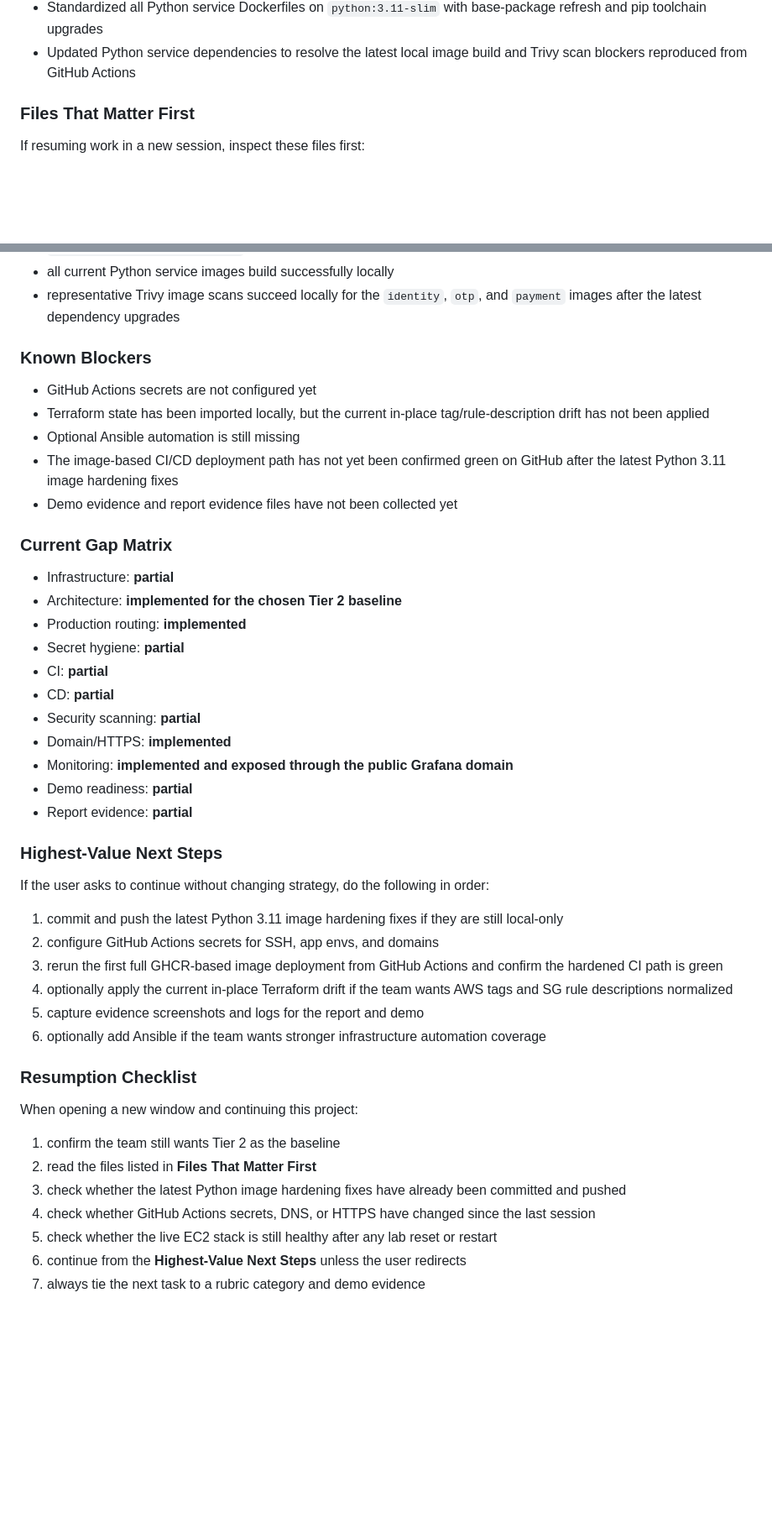
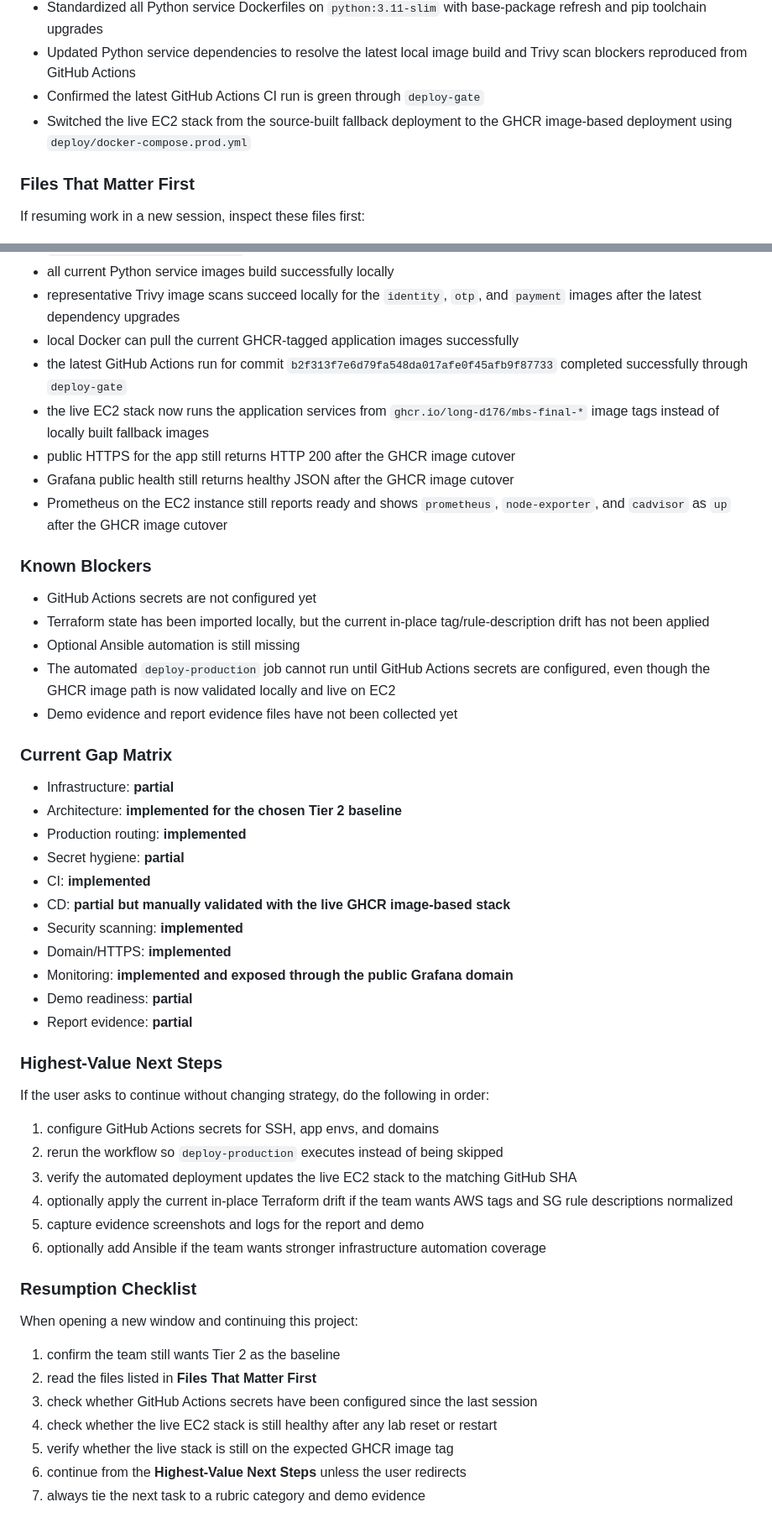
Before and after one commit to Long-D176/MovieBookingSystem-Final, a Markdown page: AGENT.md, 2 parts joined by grey strips. Shown at 84% size. GitHub-like rendering; blank space fills up the shorter version.

```diff
--- a/AGENT.md
+++ b/AGENT.md
@@ -256,6 +256,8 @@ The following improvements have already been applied in the repository:
 - Added `.terraform.lock.hcl` after initializing Terraform
 - Standardized all Python service Dockerfiles on `python:3.11-slim` with base-package refresh and pip toolchain upgrades
 - Updated Python service dependencies to resolve the latest local image build and Trivy scan blockers reproduced from GitHub Actions
+- Confirmed the latest GitHub Actions CI run is green through `deploy-gate`
+- Switched the live EC2 stack from the source-built fallback deployment to the GHCR image-based deployment using `deploy/docker-compose.prod.yml`
 
 ### Files That Matter First
 
@@ -314,13 +316,19 @@ The following checks have already succeeded:
 - `python -m compileall services` succeeds after the latest Python image hardening changes
 - all current Python service images build successfully locally
 - representative Trivy image scans succeed locally for the `identity`, `otp`, and `payment` images after the latest dependency upgrades
+- local Docker can pull the current GHCR-tagged application images successfully
+- the latest GitHub Actions run for commit `b2f313f7e6d79fa548da017afe0f45afb9f87733` completed successfully through `deploy-gate`
+- the live EC2 stack now runs the application services from `ghcr.io/long-d176/mbs-final-*` image tags instead of locally built fallback images
+- public HTTPS for the app still returns HTTP 200 after the GHCR image cutover
+- Grafana public health still returns healthy JSON after the GHCR image cutover
+- Prometheus on the EC2 instance still reports ready and shows `prometheus`, `node-exporter`, and `cadvisor` as `up` after the GHCR image cutover
 
 ### Known Blockers
 
 - GitHub Actions secrets are not configured yet
 - Terraform state has been imported locally, but the current in-place tag/rule-description drift has not been applied
 - Optional Ansible automation is still missing
-- The image-based CI/CD deployment path has not yet been confirmed green on GitHub after the latest Python 3.11 image hardening fixes
+- The automated `deploy-production` job cannot run until GitHub Actions secrets are configured, even though the GHCR image path is now validated locally and live on EC2
 - Demo evidence and report evidence files have not been collected yet
 
 ### Current Gap Matrix
@@ -329,9 +337,9 @@ The following checks have already succeeded:
 - Architecture: **implemented for the chosen Tier 2 baseline**
 - Production routing: **implemented**
 - Secret hygiene: **partial**
-- CI: **partial**
-- CD: **partial**
-- Security scanning: **partial**
+- CI: **implemented**
+- CD: **partial but manually validated with the live GHCR image-based stack**
+- Security scanning: **implemented**
 - Domain/HTTPS: **implemented**
 - Monitoring: **implemented and exposed through the public Grafana domain**
 - Demo readiness: **partial**
@@ -341,9 +349,9 @@ The following checks have already succeeded:
 
 If the user asks to continue without changing strategy, do the following in order:
 
-1. commit and push the latest Python 3.11 image hardening fixes if they are still local-only
-2. configure GitHub Actions secrets for SSH, app envs, and domains
-3. rerun the first full GHCR-based image deployment from GitHub Actions and confirm the hardened CI path is green
+1. configure GitHub Actions secrets for SSH, app envs, and domains
+2. rerun the workflow so `deploy-production` executes instead of being skipped
+3. verify the automated deployment updates the live EC2 stack to the matching GitHub SHA
 4. optionally apply the current in-place Terraform drift if the team wants AWS tags and SG rule descriptions normalized
 5. capture evidence screenshots and logs for the report and demo
 6. optionally add Ansible if the team wants stronger infrastructure automation coverage
@@ -354,9 +362,9 @@ When opening a new window and continuing this project:
 
 1. confirm the team still wants Tier 2 as the baseline
 2. read the files listed in **Files That Matter First**
-3. check whether the latest Python image hardening fixes have already been committed and pushed
-4. check whether GitHub Actions secrets, DNS, or HTTPS have changed since the last session
-5. check whether the live EC2 stack is still healthy after any lab reset or restart
+3. check whether GitHub Actions secrets have been configured since the last session
+4. check whether the live EC2 stack is still healthy after any lab reset or restart
+5. verify whether the live stack is still on the expected GHCR image tag
 6. continue from the **Highest-Value Next Steps** unless the user redirects
 7. always tie the next task to a rubric category and demo evidence
 
```
Also changed, not shown: HANDOFF.md (+12 -3 lines), MILESTONE_LOG.md (+9 -0 lines).
